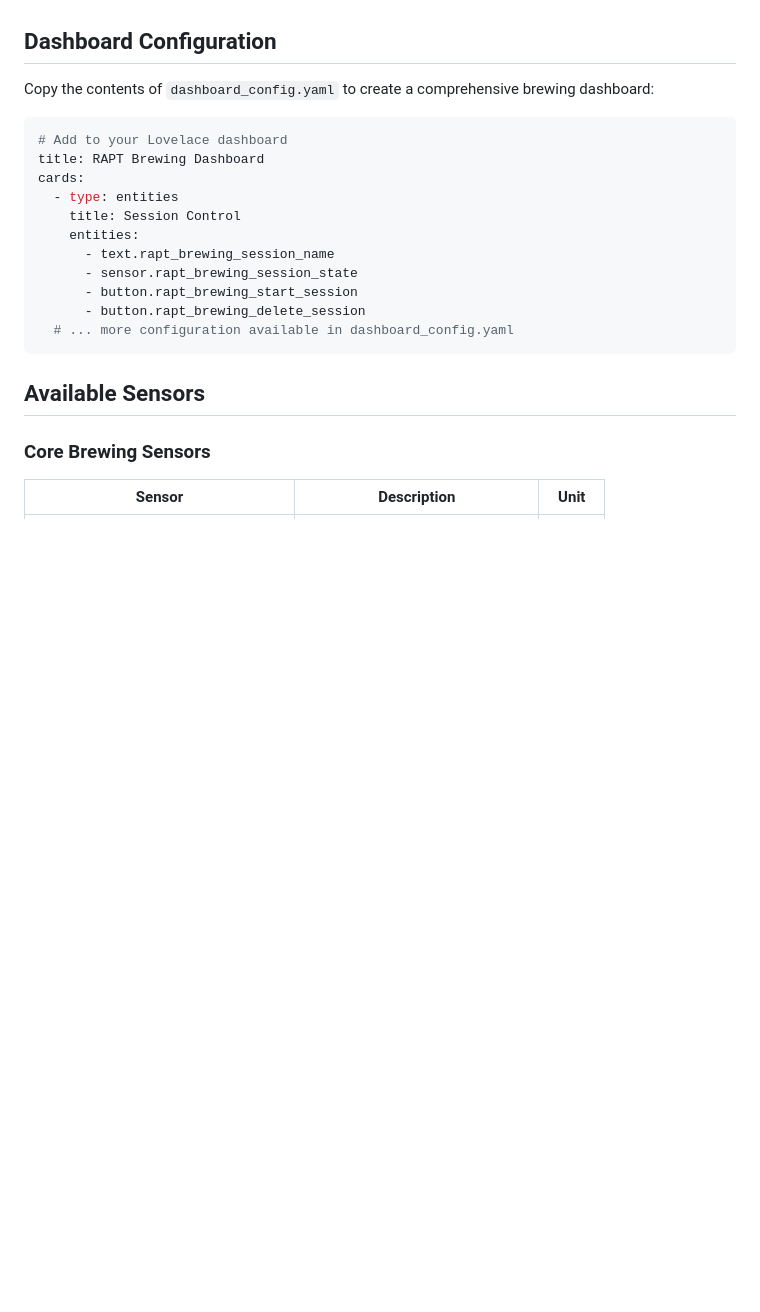
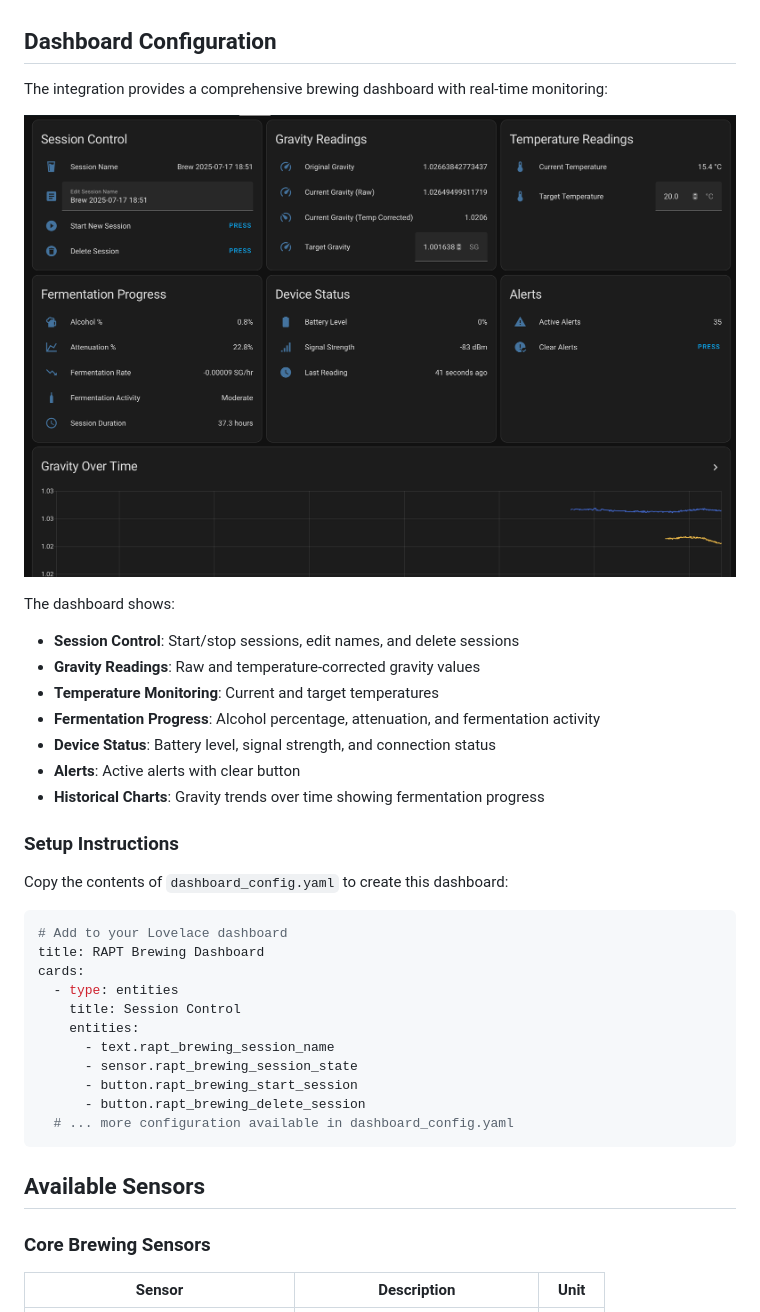
Before and after one commit to sbaird123/rapt-brewing-hacs, a Markdown page: README.md, the part around one of its changes. Drawn GitHub-style; pictures changed too: docs/dashboard-screenshot.png (added); blank space fills up the shorter version.

Commit message:
Add dashboard screenshot to documentation
- Added high-quality dashboard screenshot showing live brewing session
- Screenshot demonstrates all key features in action:
  - Session control and management
  - Raw and temperature-corrected gravity readings
  - Real-time fermentation progress (0.8% alcohol, 22.8% attenuation)
  - Device status and connectivity
  - Active alerts system
  - Historical gravity trend chart
- Enhanced README with detailed dashboard feature descriptions
- Shows low-alcohol beer fermentation example (perfect for documentation)

The screenshot provides users with a clear visual of what to expect from the integration.

🤖 Generated with [Claude Code](https://claude.ai/code)

Co-Authored-By: Claude <noreply@anthropic.com>

````diff
--- a/README.md
+++ b/README.md
@@ -100,7 +104,22 @@ A Home Assistant integration for monitoring brewing sessions with RAPT Pill hydr
 
 ## Dashboard Configuration
 
-Copy the contents of `dashboard_config.yaml` to create a comprehensive brewing dashboard:
+The integration provides a comprehensive brewing dashboard with real-time monitoring:
+
+![RAPT Brewing Dashboard](docs/dashboard-screenshot.png)
+
+The dashboard shows:
+- **Session Control**: Start/stop sessions, edit names, and delete sessions
+- **Gravity Readings**: Raw and temperature-corrected gravity values
+- **Temperature Monitoring**: Current and target temperatures
+- **Fermentation Progress**: Alcohol percentage, attenuation, and fermentation activity
+- **Device Status**: Battery level, signal strength, and connection status
+- **Alerts**: Active alerts with clear button
+- **Historical Charts**: Gravity trends over time showing fermentation progress
+
+### Setup Instructions
+
+Copy the contents of `dashboard_config.yaml` to create this dashboard:
 
 ```yaml
 # Add to your Lovelace dashboard
````
Also changed, not shown: other parts of README.md (+4 -0 lines).
